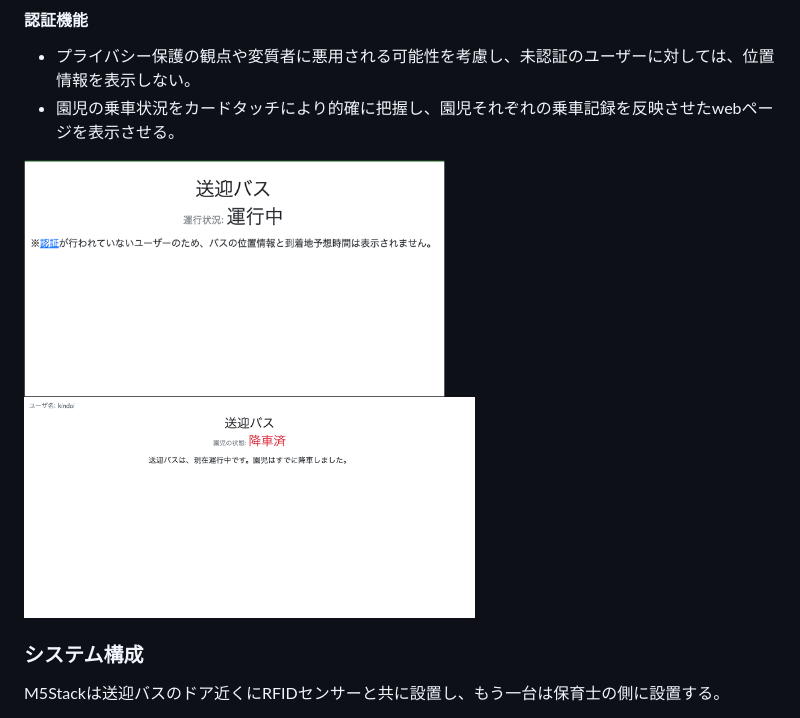
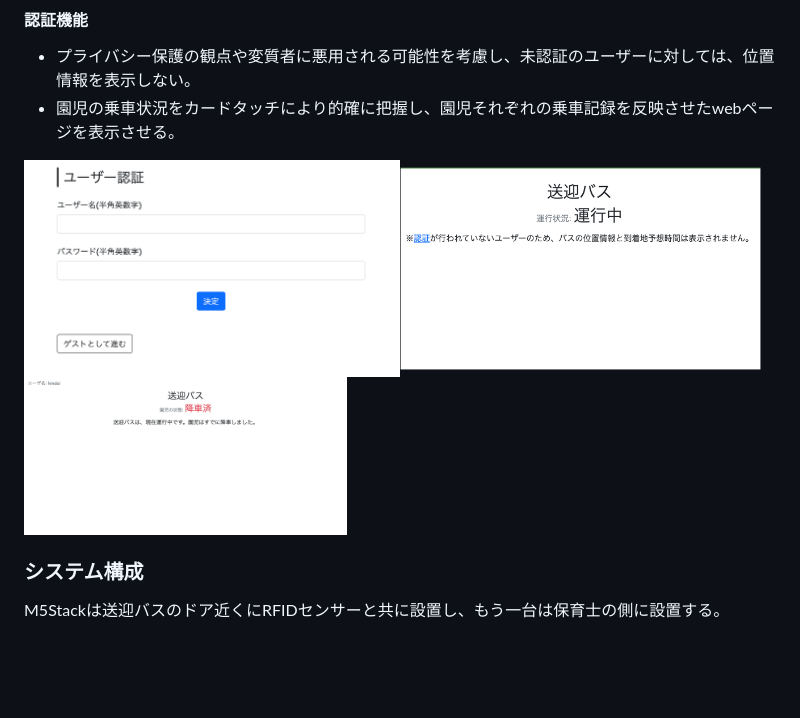
Before and after one commit to kiyoniii/bus-ict-system, a Markdown page: README.md, the part around the change. Drawn GitHub-style; blank space fills up the shorter version.

Commit message:
README.mdに画像を追加

```diff
--- a/README.md
+++ b/README.md
@@ -107,7 +107,8 @@ flask run --host=0.0.0.0
 - プライバシー保護の観点や変質者に悪用される可能性を考慮し、未認証のユーザーに対しては、位置情報を表示しない。
 - 園児の乗車状況をカードタッチにより的確に把握し、園児それぞれの乗車記録を反映させたwebページを表示させる。
 
-<img src="./img/diagram13.png" width="56%"><img src="./img/diagram14.png" width="60%">
+<img src="./img/diagram15.png" width="50%"><img src="./img/diagram13.png" width="48%">
+<img src="./img/diagram14.png" width="43%">
 
 
 ### システム構成
```
